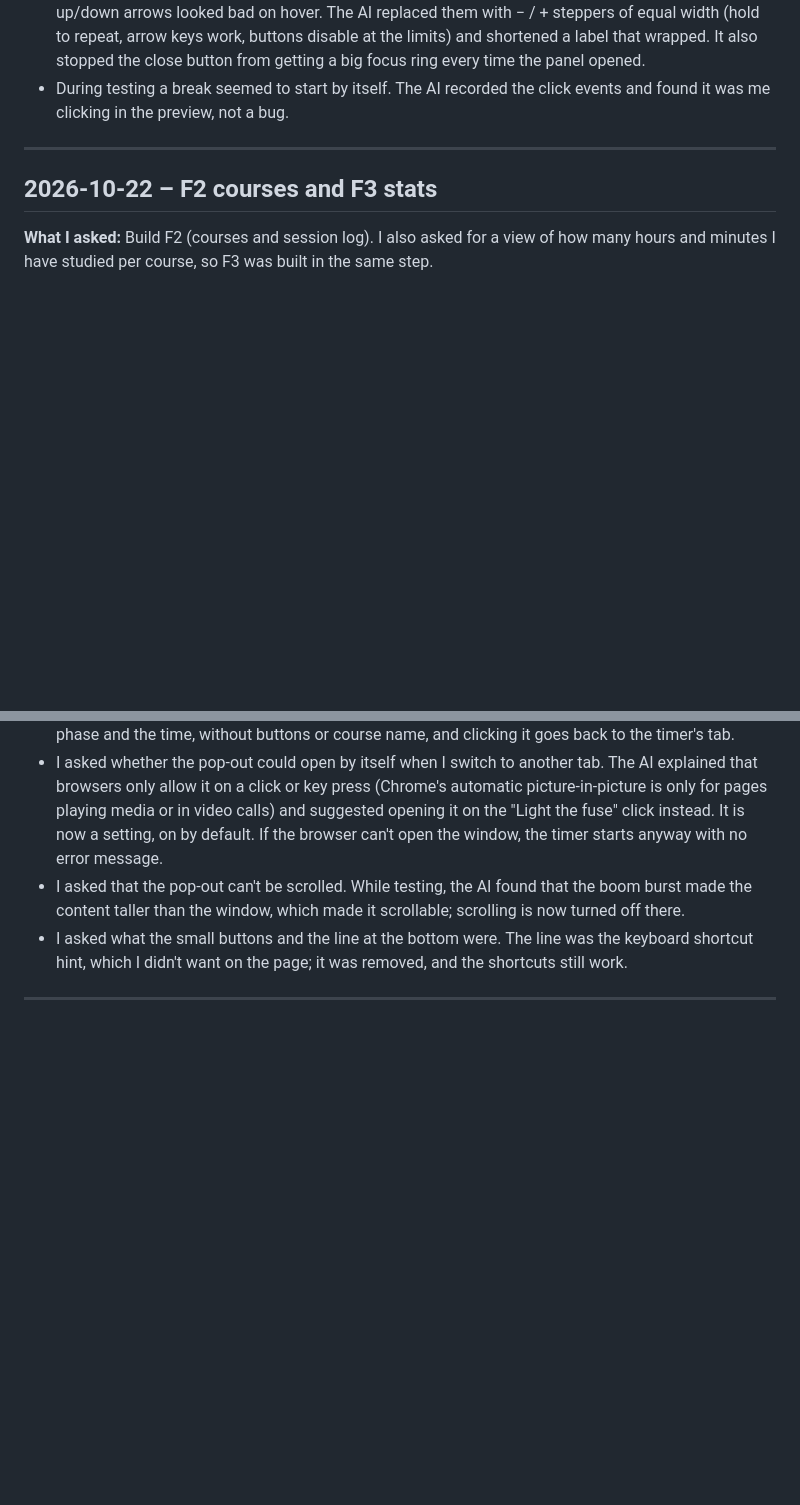
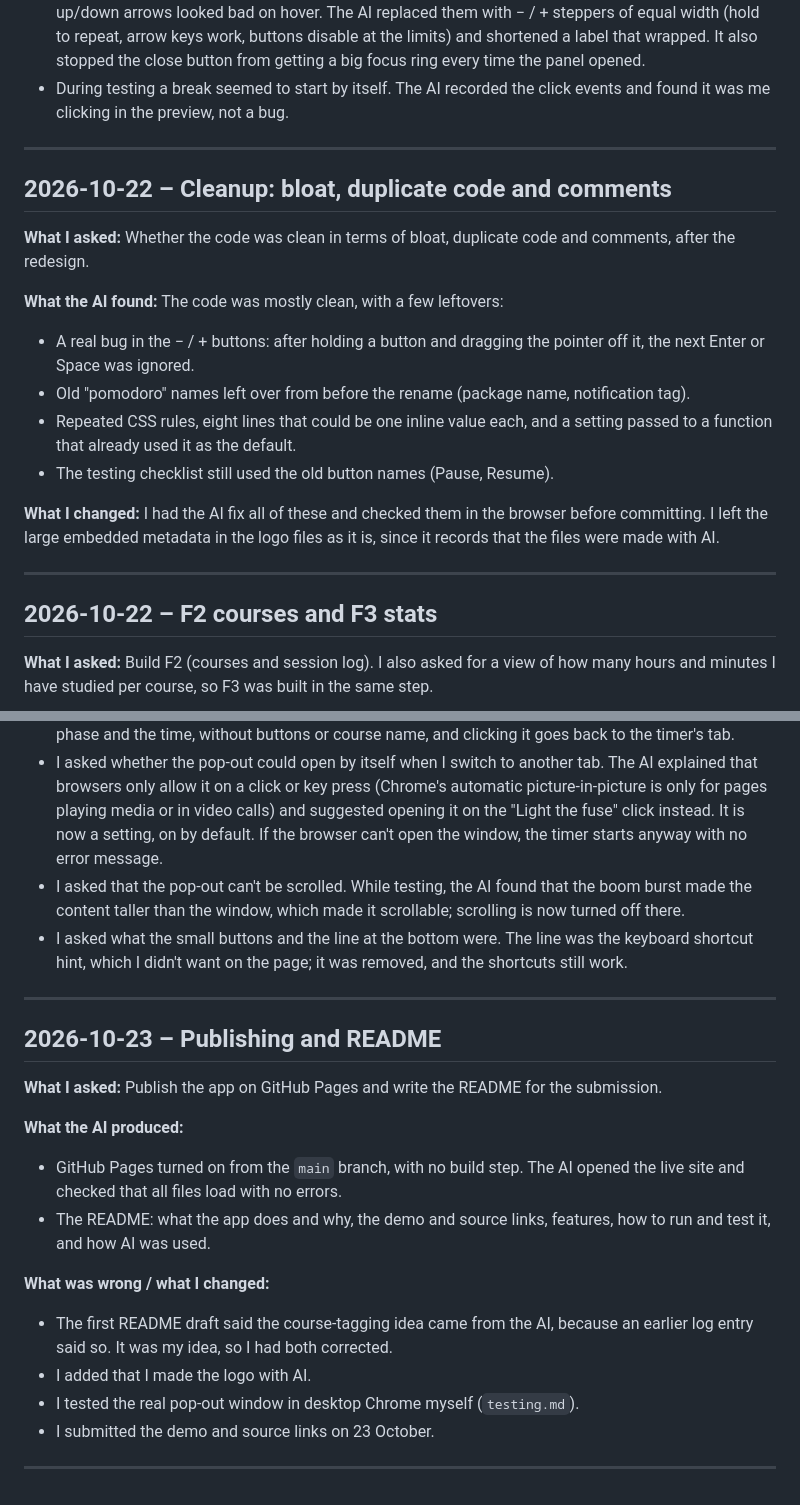
Before and after one commit to makinatorr/pomodoro-study-timer, a Markdown page: docs/ai-log.md, 2 parts joined by grey strips. Rendered like a GitHub page; blank space fills up the shorter version.

Commit message:
Update testing doc and AI log after submission
- Testing: Chrome pop-out checks passed; all bugs found are listed
- AI log: entries for the cleanup pass and for publishing and the README
- Spec and AI log: submitted on 23 October

```diff
--- a/docs/ai-log.md
+++ b/docs/ai-log.md
@@ -136,6 +136,27 @@ brand.
 
 ---
 
+## 2026-10-22 – Cleanup: bloat, duplicate code and comments
+
+**What I asked:** Whether the code was clean in terms of bloat, duplicate
+code and comments, after the redesign.
+
+**What the AI found:** The code was mostly clean, with a few leftovers:
+
+- A real bug in the − / + buttons: after holding a button and dragging the
+  pointer off it, the next Enter or Space was ignored.
+- Old "pomodoro" names left over from before the rename (package name,
+  notification tag).
+- Repeated CSS rules, eight lines that could be one inline value each, and a
+  setting passed to a function that already used it as the default.
+- The testing checklist still used the old button names (Pause, Resume).
+
+**What I changed:** I had the AI fix all of these and checked them in the
+browser before committing. I left the large embedded metadata in the logo
+files as it is, since it records that the files were made with AI.
+
+---
+
 ## 2026-10-22 – F2 courses and F3 stats
 
 **What I asked:** Build F2 (courses and session log). I also asked for a view
@@ -240,6 +261,29 @@ movable anywhere.
 
 ---
 
+## 2026-10-23 – Publishing and README
+
+**What I asked:** Publish the app on GitHub Pages and write the README for
+the submission.
+
+**What the AI produced:**
+
+- GitHub Pages turned on from the `main` branch, with no build step. The AI
+  opened the live site and checked that all files load with no errors.
+- The README: what the app does and why, the demo and source links,
+  features, how to run and test it, and how AI was used.
+
+**What was wrong / what I changed:**
+
+- The first README draft said the course-tagging idea came from the AI,
+  because an earlier log entry said so. It was my idea, so I had both
+  corrected.
+- I added that I made the logo with AI.
+- I tested the real pop-out window in desktop Chrome myself (`testing.md`).
+- I submitted the demo and source links on 23 October.
+
+---
+
 <!-- Template for later entries:
 
 ## YYYY-MM-DD – <topic>
```
Also changed, not shown: docs/spec.md (+1 -0 lines), docs/testing.md (+10 -5 lines).
